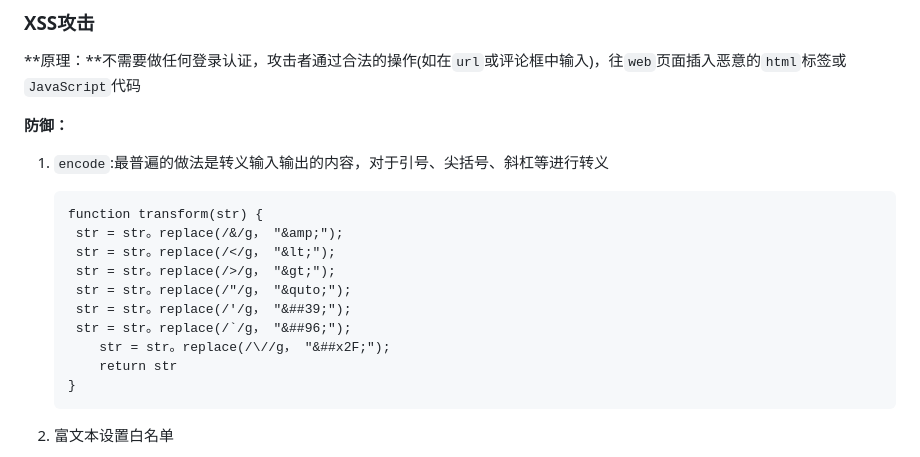
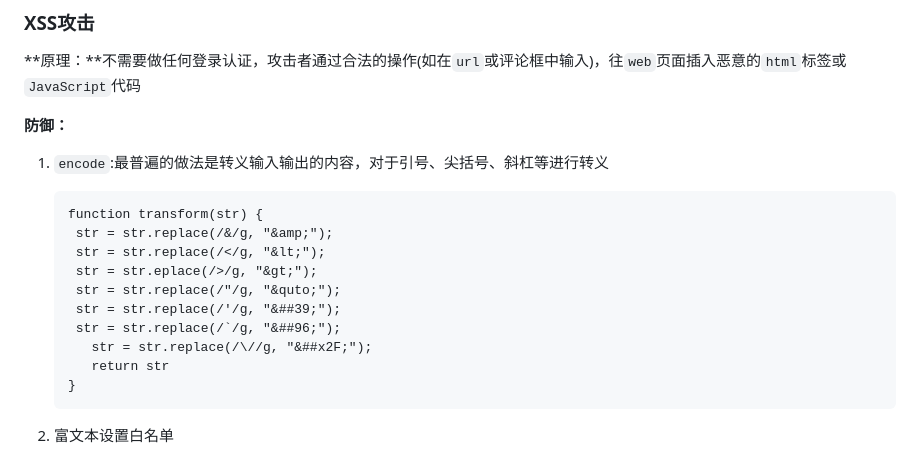
Before and after one commit to Danilu/JS_Hijack, a Markdown page: README.md, the part around the change. Rendered like a GitHub page.

Commit message:
规范文档

````diff
--- a/README.md
+++ b/README.md
@@ -32,14 +32,14 @@ web中常见的安全问题有：
 
    ```
    function transform(str) {
-   	str = str。replace(/&/g， "&amp;");
-   	str = str。replace(/</g， "&lt;");
-   	str = str。replace(/>/g， "&gt;");
-   	str = str。replace(/"/g， "&quto;");
-   	str = str。replace(/'/g， "&##39;");
-   	str = str。replace(/`/g， "&##96;");
-       str = str。replace(/\//g， "&##x2F;");
-       return str
+   	str = str.replace(/&/g, "&amp;");
+   	str = str.replace(/</g, "&lt;");
+   	str = str.eplace(/>/g, "&gt;");
+   	str = str.replace(/"/g, "&quto;");
+   	str = str.replace(/'/g, "&##39;");
+   	str = str.replace(/`/g, "&##96;");
+      str = str.replace(/\//g, "&##x2F;");
+      return str
    }
    ```
 
````
